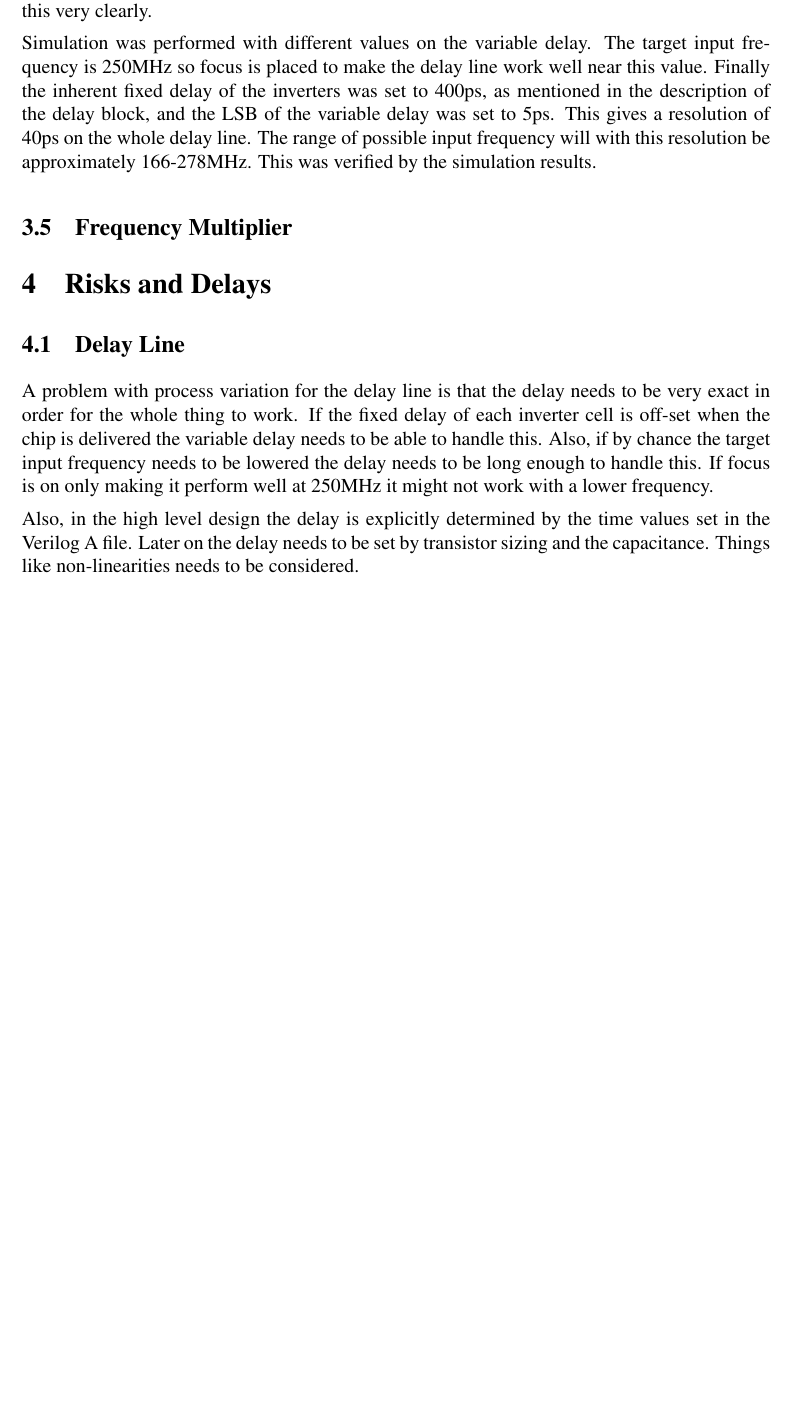
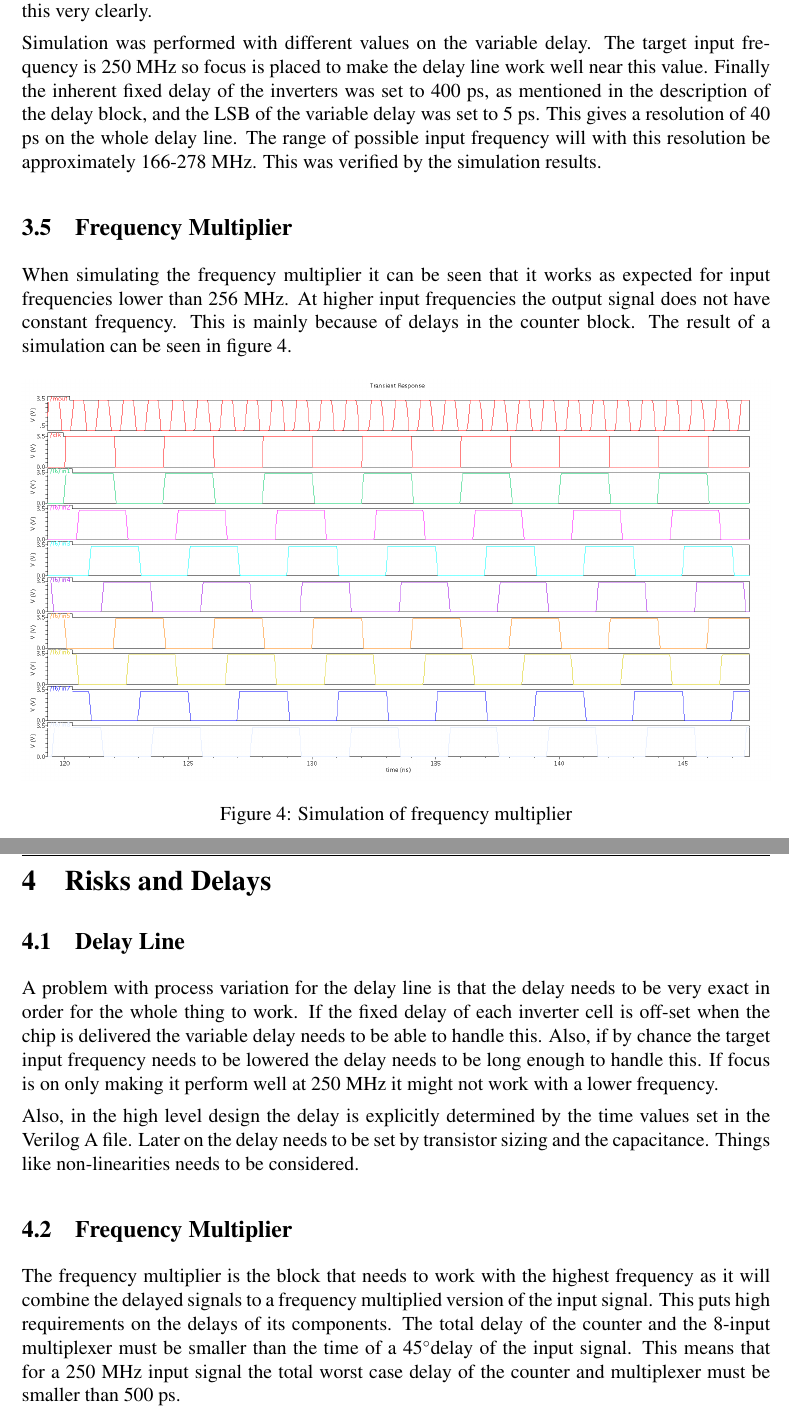
Before and after one commit to Grulfen/tsek06, a LaTeX document (Dokumentation/High_Level/highlevel.tex): part of page 8 of 8 before the commit and two parts of pages 8 and 9 of 9 after it, the two joined at a grey line, cut so that both start at the same text, the shorter picture padded with empty space. Compiled offline with pdfLaTeX.

Commit message:
Lagt till text till frequcy multiplier

```diff
--- a/Dokumentation/High_Level/highlevel.tex
+++ b/Dokumentation/High_Level/highlevel.tex
@@ -191,15 +191,27 @@ range of possible input frequencies. Simulations showed this very
 clearly.
 
 Simulation was performed with different values on the variable
-delay. The target input frequency is 250MHz so focus is placed to make
+delay. The target input frequency is 250 MHz so focus is placed to make
 the delay line work well near this value. Finally the inherent fixed
-delay of the inverters was set to 400ps, as mentioned in the
+delay of the inverters was set to 400 ps, as mentioned in the
 description of the delay block, and the
-LSB of the variable delay was set to 5ps. This gives a resolution of
-40ps on the whole delay line. The range of possible input frequency
-will with this resolution be approximately 166-278MHz. This was
+LSB of the variable delay was set to 5 ps. This gives a resolution of
+40 ps on the whole delay line. The range of possible input frequency
+will with this resolution be approximately 166-278 MHz. This was
 verified by the simulation results.
+
 \subsection{Frequency Multiplier}
+When simulating the frequency multiplier it can be seen that it works
+as expected for input frequencies lower than 256 MHz. At higher input
+frequencies the output signal does not have constant frequency. This is
+mainly because of delays in the counter block.
+The result of a simulation can be seen in figure \ref{fig:freq_mult_sim}.
+\begin{figure}[hb]
+        \centering
+        \includegraphics[width=\textwidth]{../Bilder/delay_line_sim.png}
+        \caption{Simulation of frequency multiplier}
+        \label{fig:freq_mult_sim}
+\end{figure}
 
 \section{Risks and Delays}
 %% nämn övergripande process variations. typ vad det är för ngt
@@ -212,12 +224,21 @@ fixed delay of each inverter cell is off-set when the chip is
 delivered the variable delay needs to be able to handle this. Also,
 if by chance the target input frequency needs to be lowered the delay
 needs to be long enough to handle this. If focus is on only making it
-perform well at 250MHz it might not work with a lower frequency.
+perform well at 250 MHz it might not work with a lower frequency.
 
 Also, in the high level design the delay is explicitly determined by
 the time values set in the Verilog A file. Later on the delay needs to
 be set by transistor sizing and the capacitance. Things like
 non-linearities needs to be considered.
+
+\subsection{Frequency Multiplier}
+The frequency multiplier is the block that needs to work with the highest
+frequency as it will combine the delayed signals to a frequency multiplied
+version of the input signal. This puts high requirements on the delays of its
+components. The total delay of the counter and the 8-input multiplexer
+must be smaller than the time of a 45\degree  delay of the input signal.
+This means that for a 250 MHz input signal the total worst case delay of the
+counter and multiplexer must be smaller than 500 ps.
+
 \end{document}
-
 %%% Local Variables: %%% mode: latex %%% TeX-master: t %%% End:
```
Also changed, not shown: Dokumentation/High_Level/highlevel.tex (6 more changed lines).
